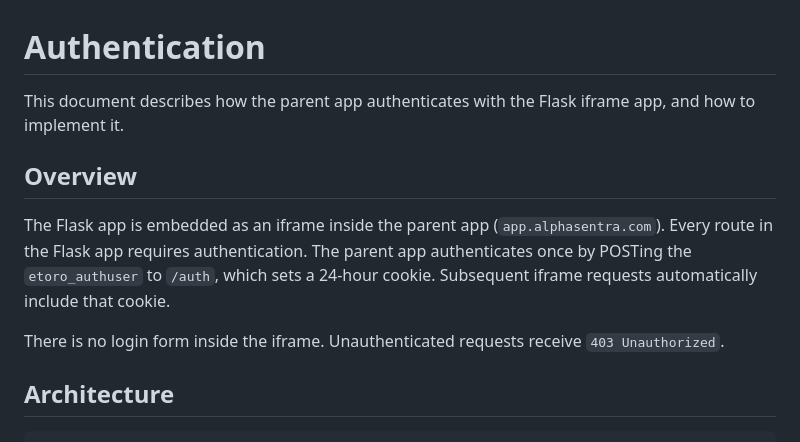
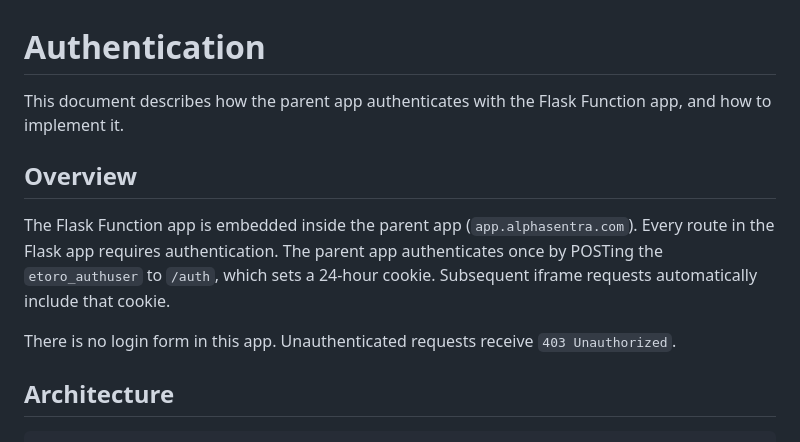
Before and after one commit to AlphaSentra/alphasentra-functions, a Markdown page: AUTH.md, the part around the change. Drawn GitHub-style.

Commit message:
update-documentation-auth

```diff
--- a/AUTH.md
+++ b/AUTH.md
@@ -1,12 +1,12 @@
 # Authentication
 
-This document describes how the parent app authenticates with the Flask iframe app, and how to implement it.
+This document describes how the parent app authenticates with the Flask Function app, and how to implement it.
 
 ## Overview
 
-The Flask app is embedded as an iframe inside the parent app (`app.alphasentra.com`). Every route in the Flask app requires authentication. The parent app authenticates once by POSTing the `etoro_authuser` to `/auth`, which sets a 24-hour cookie. Subsequent iframe requests automatically include that cookie.
+The Flask Function app is embedded inside the parent app (`app.alphasentra.com`). Every route in the Flask app requires authentication. The parent app authenticates once by POSTing the `etoro_authuser` to `/auth`, which sets a 24-hour cookie. Subsequent iframe requests automatically include that cookie.
 
-There is no login form inside the iframe. Unauthenticated requests receive `403 Unauthorized`.
+There is no login form in this app. Unauthenticated requests receive `403 Unauthorized`.
 
 ## Architecture
 
```
